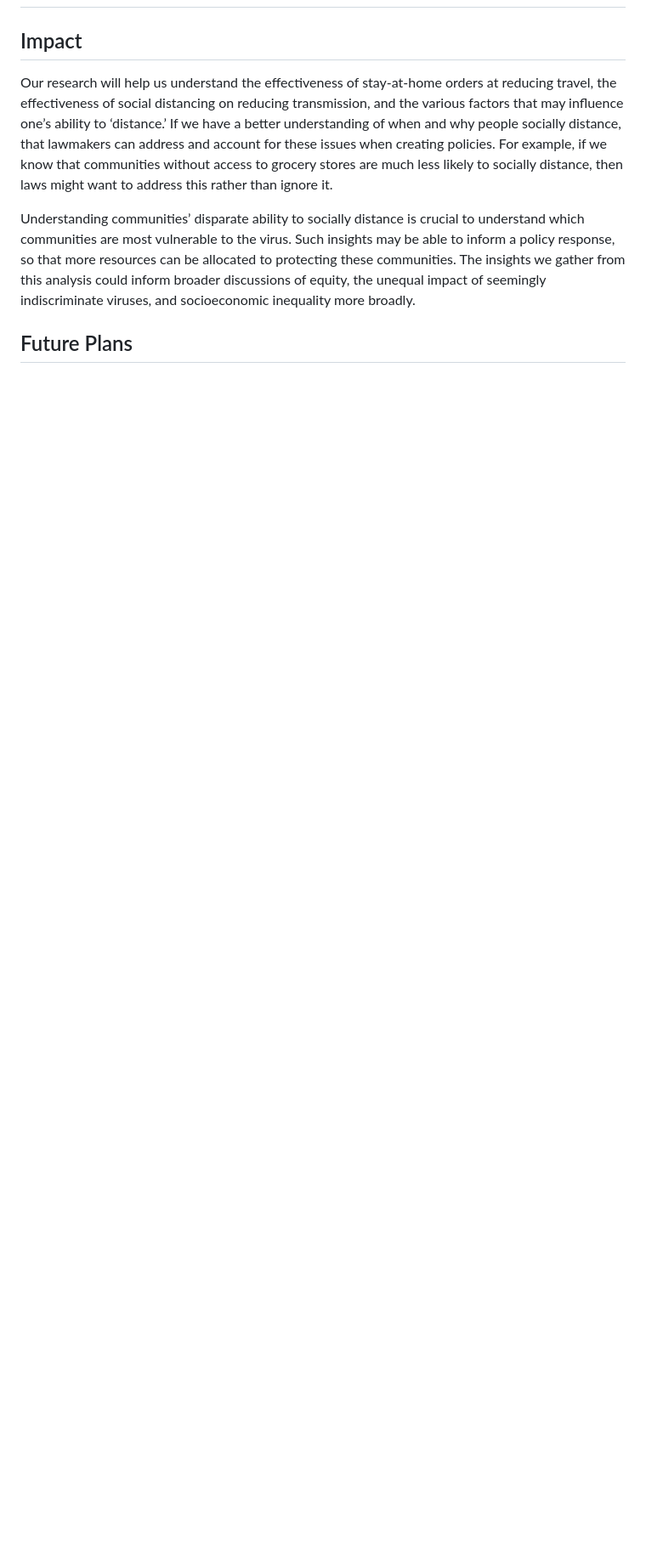
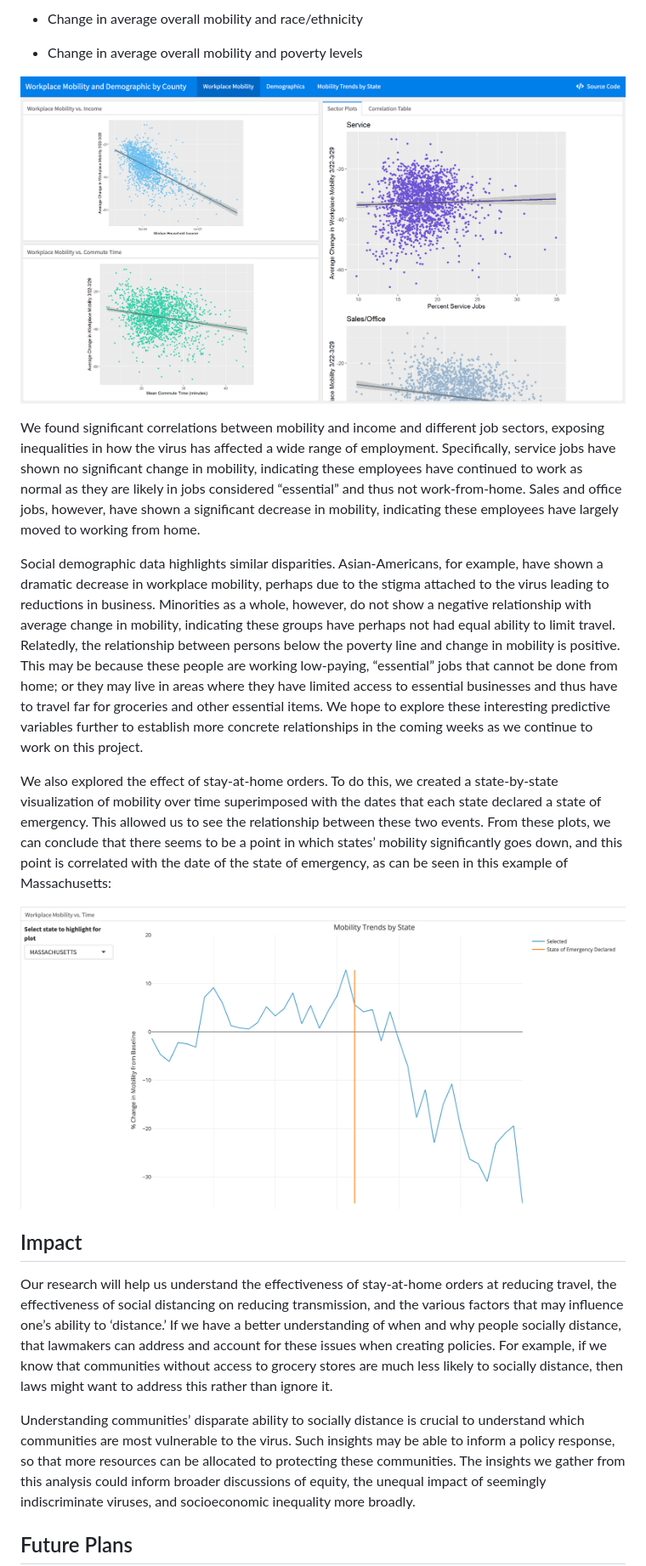
Before and after one commit to connorrothschild/covid-mobility, a Markdown page: README.md, the part around the change printed below. Shown: that part at 85% size. Drawn GitHub-style; pictures changed too: README-files/dashboard.jpg (added), README-files/massachusets-example.jpg (added); blank space fills up the shorter version.

Commit message:
fin readme

```diff
--- a/README.md
+++ b/README.md
@@ -37,4 +46,17 @@ We’ve also created an [interactive version](https://connorrothschild.github.io
 
+- Change in average overall mobility and race/ethnicity
+
+- Change in average overall mobility and poverty levels
+
+![dashboard](./README-files/dashboard.jpg)
+
+We found significant correlations between mobility and income and different job sectors, exposing inequalities in how the virus has affected a wide range of employment. Specifically, service jobs have shown no significant change in mobility, indicating these employees have continued to work as normal as they are likely in jobs considered “essential” and thus not work-from-home. Sales and office jobs, however, have shown a significant decrease in mobility, indicating these employees have largely moved to working from home.
+
+ Social demographic data highlights similar disparities. Asian-Americans, for example, have shown a dramatic decrease in workplace mobility, perhaps due to the stigma attached to the virus leading to reductions in business. Minorities as a whole, however, do not show a negative relationship with average change in mobility, indicating these groups have perhaps not had equal ability to limit travel. Relatedly, the relationship between persons below the poverty line and change in mobility is positive. This may be because these people are working low-paying, “essential” jobs that cannot be done from home; or they may live in areas where they have limited access to essential businesses and thus have to travel far for groceries and other essential items. We hope to explore these interesting predictive variables further to establish more concrete relationships in the coming weeks as we continue to work on this project.
+
+We also explored the effect of stay-at-home orders. To do this, we created a state-by-state visualization of mobility over time superimposed with the dates that each state declared a state of emergency. This allowed us to see the relationship between these two events. From these plots, we can conclude that there seems to be a point in which states’ mobility significantly goes down, and this point is correlated with the date of the state of emergency, as can be seen in this example of Massachusetts:
+
+![texas-example](./README-files/massachusets-example.jpg)
 
 ## Impact
 
```
Also changed, not shown: other parts of README.md (+12 -3 lines).
